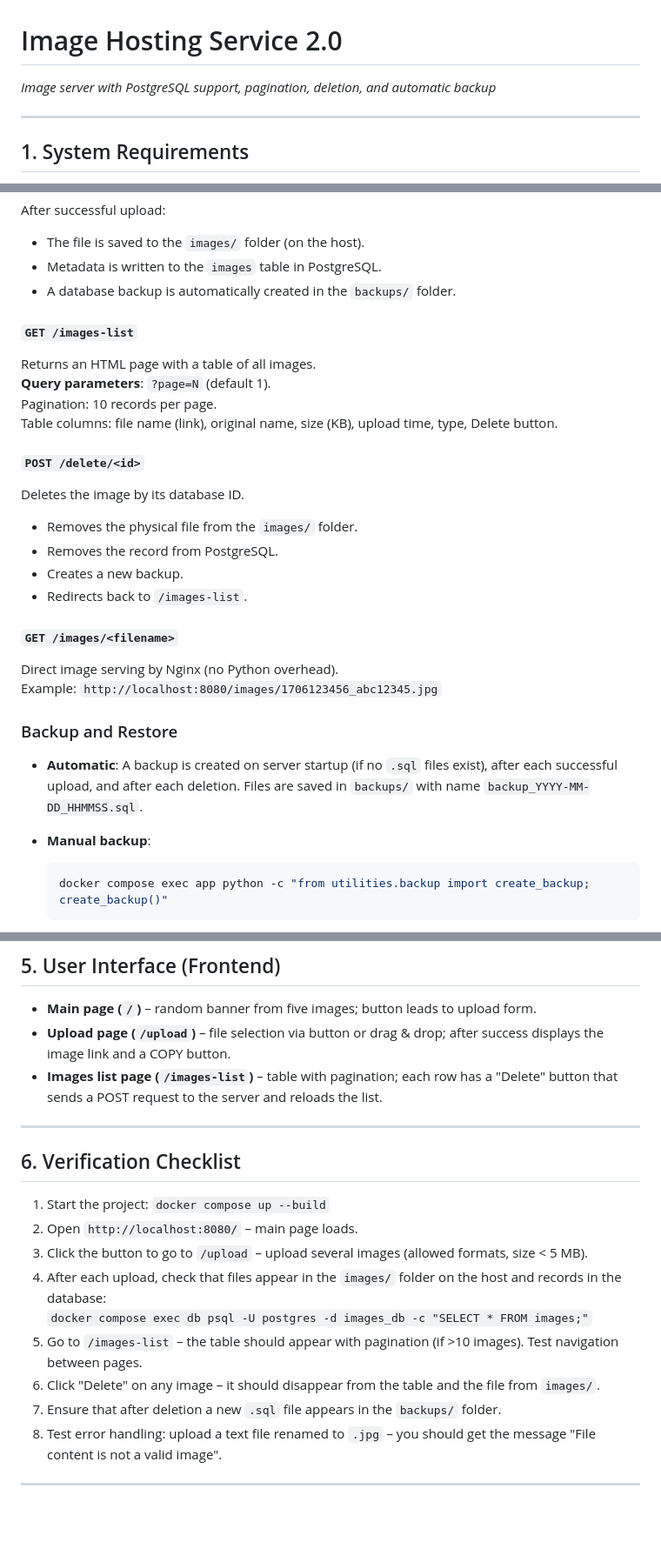
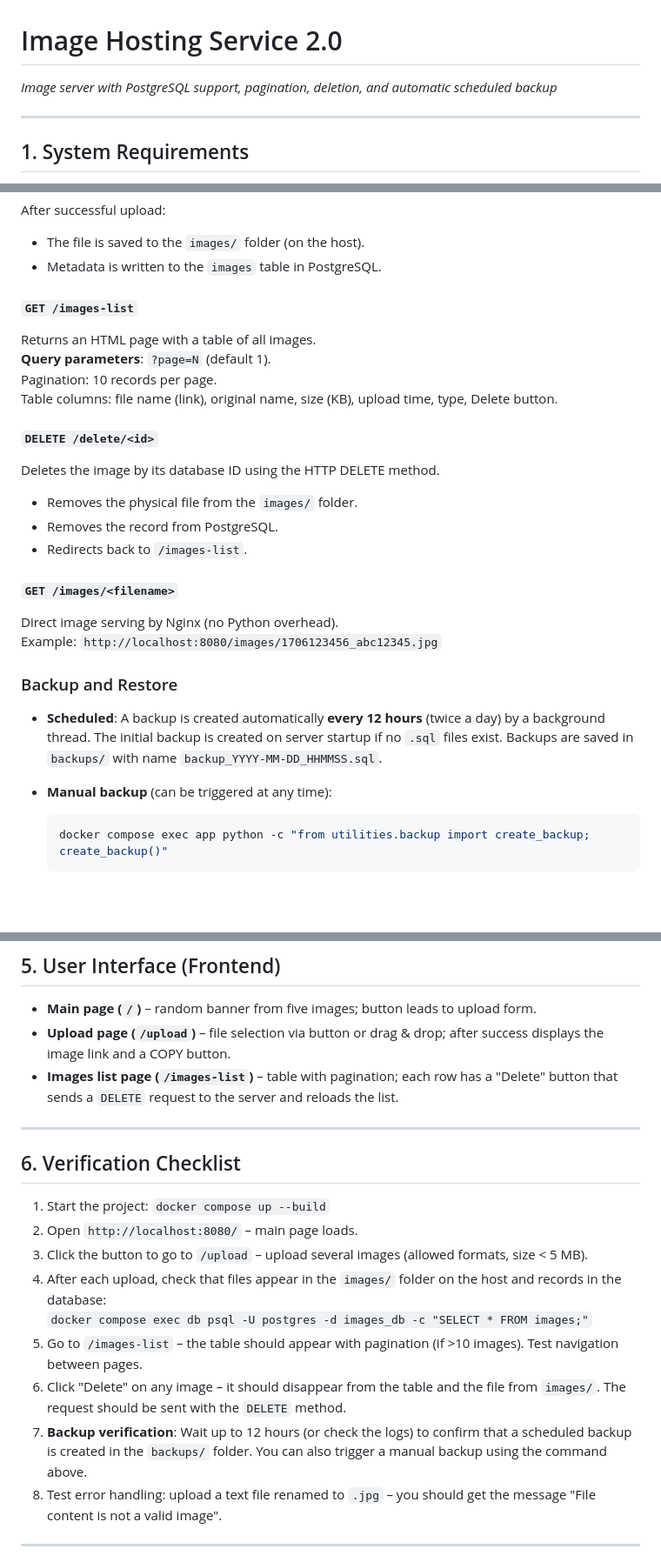
Before and after one commit to Almestin/image_server_2, a Markdown page: README.md, 3 parts joined by grey strips. Shown at 87% size. Rendered like a GitHub page; blank space fills up the shorter version.

````diff
--- a/README.md
+++ b/README.md
@@ -1,5 +1,5 @@
 # Image Hosting Service 2.0
-*Image server with PostgreSQL support, pagination, deletion, and automatic backup*
+*Image server with PostgreSQL support, pagination, deletion, and automatic scheduled backup*
 
 ---
 
@@ -129,7 +129,6 @@ Uploads an image.
 After successful upload:
 - The file is saved to the `images/` folder (on the host).
 - Metadata is written to the `images` table in PostgreSQL.
-- A database backup is automatically created in the `backups/` folder.
 
 #### `GET /images-list`
 Returns an HTML page with a table of all images.
@@ -137,11 +136,10 @@ Returns an HTML page with a table of all images.
 Pagination: 10 records per page.
 Table columns: file name (link), original name, size (KB), upload time, type, Delete button.
 
-#### `POST /delete/<id>`
-Deletes the image by its database ID.
+#### `DELETE /delete/<id>`
+Deletes the image by its database ID using the HTTP DELETE method.
 - Removes the physical file from the `images/` folder.
 - Removes the record from PostgreSQL.
-- Creates a new backup.
 - Redirects back to `/images-list`.
 
 #### `GET /images/<filename>`
@@ -150,9 +148,9 @@ Example: `http://localhost:8080/images/1706123456_abc12345.jpg`
 
 ### Backup and Restore
 
-- **Automatic**: A backup is created on server startup (if no `.sql` files exist), after each successful upload, and after each deletion. Files are saved in `backups/` with name `backup_YYYY-MM-DD_HHMMSS.sql`.
+- **Scheduled**: A backup is created automatically **every 12 hours** (twice a day) by a background thread. The initial backup is created on server startup if no `.sql` files exist. Backups are saved in `backups/` with name `backup_YYYY-MM-DD_HHMMSS.sql`.
 
-- **Manual backup**:
+- **Manual backup** (can be triggered at any time):
   ```bash
   docker compose exec app python -c "from utilities.backup import create_backup; create_backup()"
   ```
@@ -177,7 +175,7 @@ Example: `http://localhost:8080/images/1706123456_abc12345.jpg`
 
 - **Main page (`/`)** – random banner from five images; button leads to upload form.
 - **Upload page (`/upload`)** – file selection via button or drag & drop; after success displays the image link and a COPY button.
-- **Images list page (`/images-list`)** – table with pagination; each row has a "Delete" button that sends a POST request to the server and reloads the list.
+- **Images list page (`/images-list`)** – table with pagination; each row has a "Delete" button that sends a `DELETE` request to the server and reloads the list.
 
 ---
 
@@ -189,8 +187,8 @@ Example: `http://localhost:8080/images/1706123456_abc12345.jpg`
 4. After each upload, check that files appear in the `images/` folder on the host and records in the database:
    `docker compose exec db psql -U postgres -d images_db -c "SELECT * FROM images;"`
 5. Go to `/images-list` – the table should appear with pagination (if >10 images). Test navigation between pages.
-6. Click "Delete" on any image – it should disappear from the table and the file from `images/`.
-7. Ensure that after deletion a new `.sql` file appears in the `backups/` folder.
+6. Click "Delete" on any image – it should disappear from the table and the file from `images/`. The request should be sent with the `DELETE` method.
+7. **Backup verification**: Wait up to 12 hours (or check the logs) to confirm that a scheduled backup is created in the `backups/` folder. You can also trigger a manual backup using the command above.
 8. Test error handling: upload a text file renamed to `.jpg` – you should get the message "File content is not a valid image".
 
 ---
````
Also changed, not shown: other parts of README.md (+4 -1 lines).
